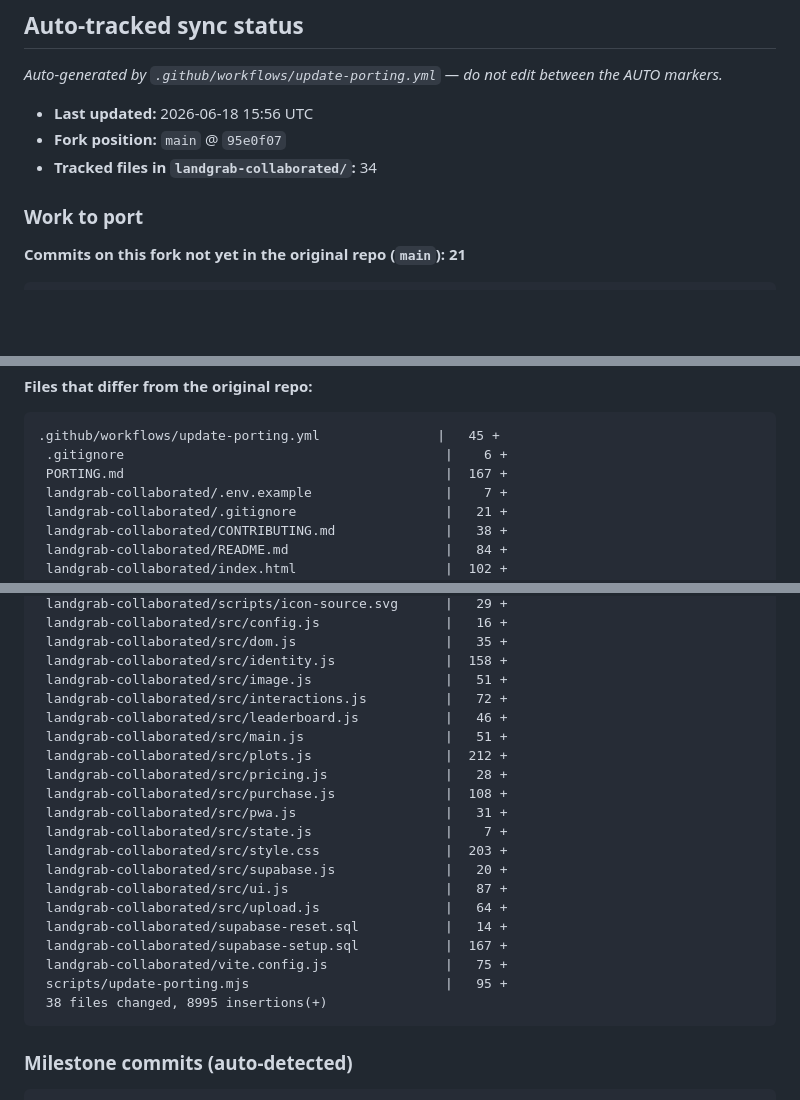
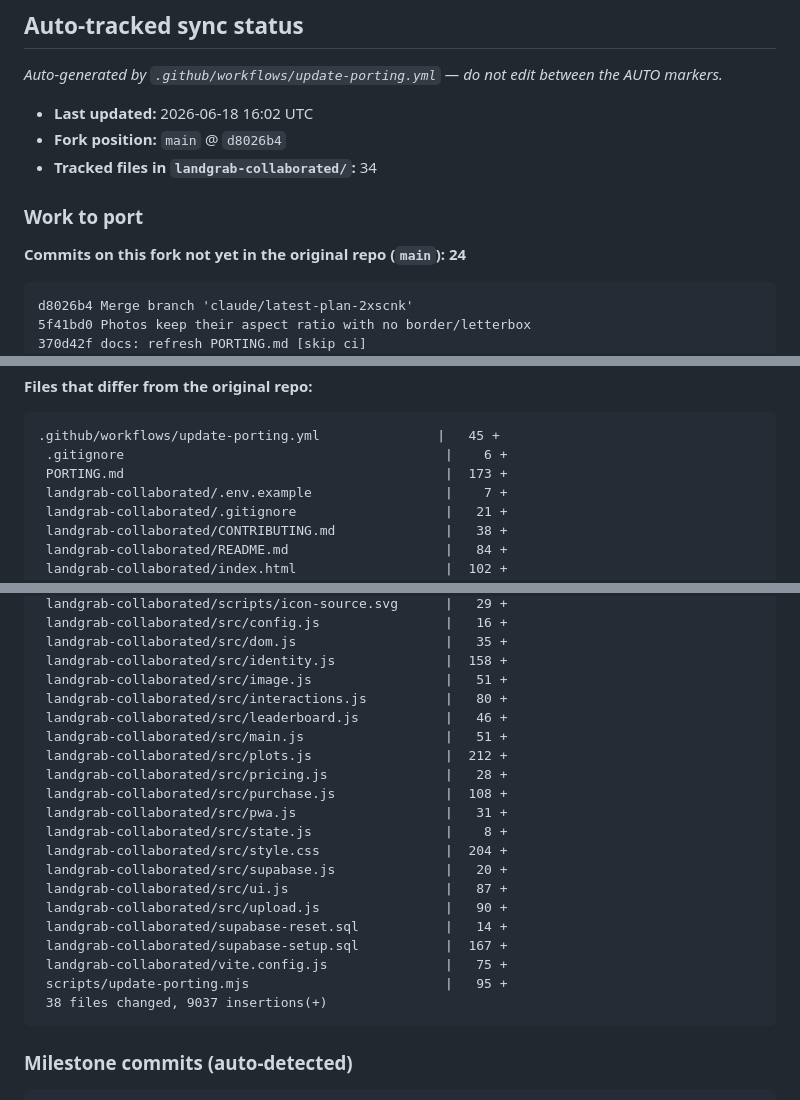
Before and after one commit to edgelander/Games, a Markdown page: PORTING.md, 3 parts joined by grey strips. Rendered like a GitHub page; blank space fills up the shorter version.

Commit message:
docs: refresh PORTING.md [skip ci]

````diff
--- a/PORTING.md
+++ b/PORTING.md
@@ -45,15 +45,18 @@ Apple App Store ToS + illegal content) and keep the app online — not editorial
 <!-- AUTO:BEGIN -->
 _Auto-generated by `.github/workflows/update-porting.yml` — do not edit between the AUTO markers._
 
-- **Last updated:** 2026-06-18 15:56 UTC
-- **Fork position:** `main` @ `95e0f07`
+- **Last updated:** 2026-06-18 16:02 UTC
+- **Fork position:** `main` @ `d8026b4`
 - **Tracked files in `landgrab-collaborated/`:** 34
 
 ### Work to port
 
-**Commits on this fork not yet in the original repo (`main`): 21**
+**Commits on this fork not yet in the original repo (`main`): 24**
 
 ```
+d8026b4 Merge branch 'claude/latest-plan-2xscnk'
+5f41bd0 Photos keep their aspect ratio with no border/letterbox
+370d42f docs: refresh PORTING.md [skip ci]
 95e0f07 Merge branch 'claude/latest-plan-2xscnk'
 5d28c75 Only overtake plots that are fully covered
 76fffcf Fix non-idempotent players UPDATE policy in supabase-setup.sql
@@ -82,7 +85,7 @@ fb341e2 Add manual workflow_dispatch trigger to PORTING refresh
 ```
 .github/workflows/update-porting.yml               |   45 +
  .gitignore                                         |    6 +
- PORTING.md                                         |  167 +
+ PORTING.md                                         |  173 +
  landgrab-collaborated/.env.example                 |    7 +
  landgrab-collaborated/.gitignore                   |   21 +
  landgrab-collaborated/CONTRIBUTING.md              |   38 +
@@ -102,23 +105,23 @@ fb341e2 Add manual workflow_dispatch trigger to PORTING refresh
  landgrab-collaborated/src/dom.js                   |   35 +
  landgrab-collaborated/src/identity.js              |  158 +
  landgrab-collaborated/src/image.js                 |   51 +
- landgrab-collaborated/src/interactions.js          |   72 +
+ landgrab-collaborated/src/interactions.js          |   80 +
  landgrab-collaborated/src/leaderboard.js           |   46 +
  landgrab-collaborated/src/main.js                  |   51 +
  landgrab-collaborated/src/plots.js                 |  212 +
  landgrab-collaborated/src/pricing.js               |   28 +
  landgrab-collaborated/src/purchase.js              |  108 +
  landgrab-collaborated/src/pwa.js                   |   31 +
- landgrab-collaborated/src/state.js                 |    7 +
- landgrab-collaborated/src/style.css                |  203 +
+ landgrab-collaborated/src/state.js                 |    8 +
+ landgrab-collaborated/src/style.css                |  204 +
  landgrab-collaborated/src/supabase.js              |   20 +
  landgrab-collaborated/src/ui.js                    |   87 +
- landgrab-collaborated/src/upload.js                |   64 +
+ landgrab-collaborated/src/upload.js                |   90 +
  landgrab-collaborated/supabase-reset.sql           |   14 +
  landgrab-collaborated/supabase-setup.sql           |  167 +
  landgrab-collaborated/vite.config.js               |   75 +
  scripts/update-porting.mjs                         |   95 +
- 38 files changed, 8995 insertions(+)
+ 38 files changed, 9037 insertions(+)
 ```
 
 ### Milestone commits (auto-detected)
````
